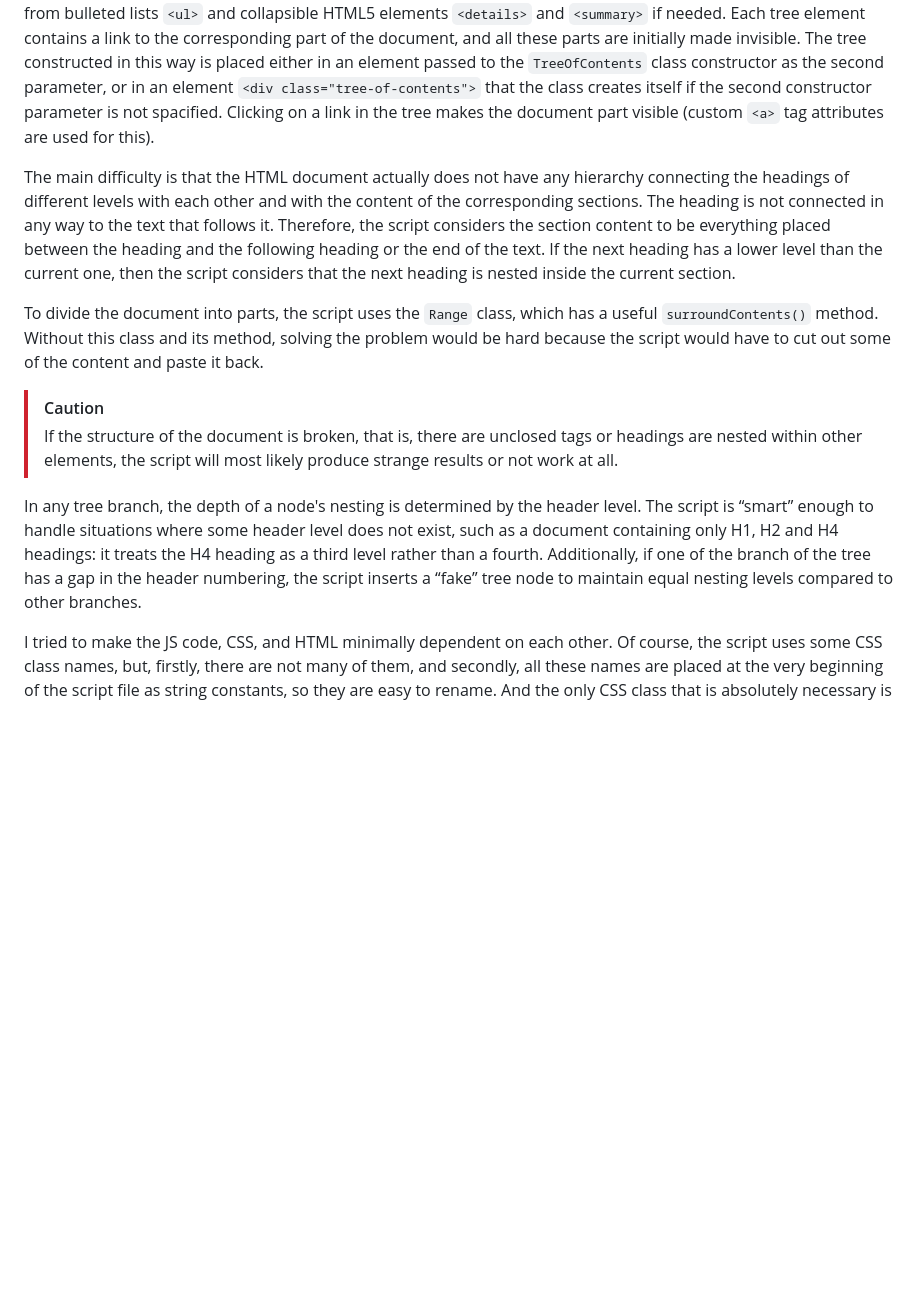
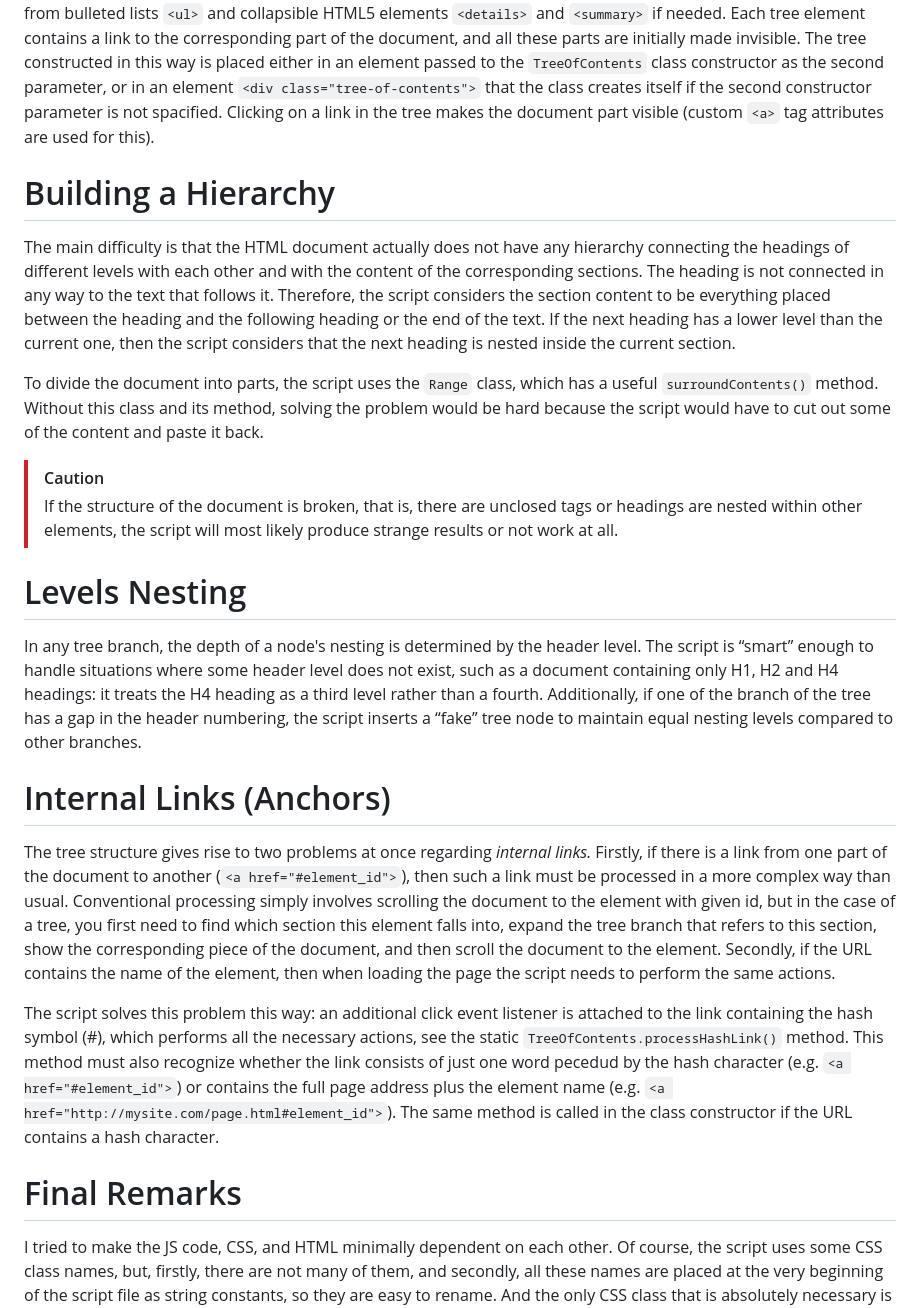
Before and after one commit to MichaelDemidov/JS-Tree-Of-Contents, a Markdown page: README.md, the part around the change printed below. GitHub-like rendering; blank space fills up the shorter version.

Commit message:
Readme expanded

```diff
--- a/README.md
+++ b/README.md
@@ -29,6 +29,9 @@ How It Works?
 
 There is a `TreeOfContents` class that is instantiated in the document `onload` event handler. An element is passed to the class constructor contains text marked up using headings of different levels (from H1 to H6). The script uses them as “milestones” to divide the text into parts and simultaneously creates a tree of these headings. The tree is built from bulleted lists `<ul>` and collapsible HTML5 elements `<details>` and `<summary>` if needed. Each tree element contains a link to the corresponding part of the document, and all these parts are initially made invisible. The tree constructed in this way is placed either in an element passed to the `TreeOfContents` class constructor as the second parameter, or in an element `<div class="tree-of-contents">` that the class creates itself if the second constructor parameter is not spacified. Clicking on a link in the tree makes the document part visible (custom `<a>` tag attributes are used for this).
 
+Building a Hierarchy
+====================
+
 The main difficulty is that the HTML document actually does not have any hierarchy connecting the headings of different levels with each other and with the content of the corresponding sections. The heading is not connected in any way to the text that follows it. Therefore, the script considers the section content to be everything placed between the heading and the following heading or the end of the text. If the next heading has a lower level than the current one, then the script considers that the next heading is nested inside the current section.
 
 To divide the document into parts, the script uses the `Range` class, which has a useful `surroundContents()` method. Without this class and its method, solving the problem would be hard because the script would have to cut out some of the content and paste it back.
@@ -36,7 +39,20 @@ To divide the document into parts, the script uses the `Range` class, which has
 > [!CAUTION]
 > If the structure of the document is broken, that is, there are unclosed tags or headings are nested within other elements, the script will most likely produce strange results or not work at all.
 
+Levels Nesting
+==============
+
 In any tree branch, the depth of a node's nesting is determined by the header level. The script is “smart” enough to handle situations where some header level does not exist, such as a document containing only H1, H2 and H4 headings: it treats the H4 heading as a third level rather than a fourth. Additionally, if one of the branch of the tree has a gap in the header numbering, the script inserts a “fake” tree node to maintain equal nesting levels compared to other branches.
+
+Internal Links (Anchors)
+========================
+
+The tree structure gives rise to two problems at once regarding *internal links.* Firstly, if there is a link from one part of the document to another (`<a href="#element_id">`), then such a link must be processed in a more complex way than usual. Conventional processing simply involves scrolling the document to the element with given id, but in the case of a tree, you first need to find which section this element falls into, expand the tree branch that refers to this section, show the corresponding piece of the document, and then scroll the document to the element. Secondly, if the URL contains the name of the element, then when loading the page the script needs to perform the same actions.
+
+The script solves this problem this way: an additional click event listener is attached to the link containing the hash symbol (#), which performs all the necessary actions, see the static `TreeOfContents.processHashLink()` method. This method must also recognize whether the link consists of just one word pecedud by the hash character (e.g. `<a href="#element_id">`) or contains the full page address plus the element name (e.g. `<a href="http://mysite.com/page.html#element_id">`). The same method is called in the class constructor if the URL contains a hash character.
+
+Final Remarks
+=============
 
 I tried to make the JS code, CSS, and HTML minimally dependent on each other. Of course, the script uses some CSS class names, but, firstly, there are not many of them, and secondly, all these names are placed at the very beginning of the script file as string constants, so they are easy to rename. And the only CSS class that is absolutely necessary is the class `hidden`, because it controls the visibility of elements (I also didn't use tricks like setting the `display` property to `none` in the script itself — I just assigned the objects the CSS class `hidden`). All other classes are intended for visual design and can easily be redefined as desired.
 
```
Also changed, not shown: other parts of README.md (+2 -2 lines).
